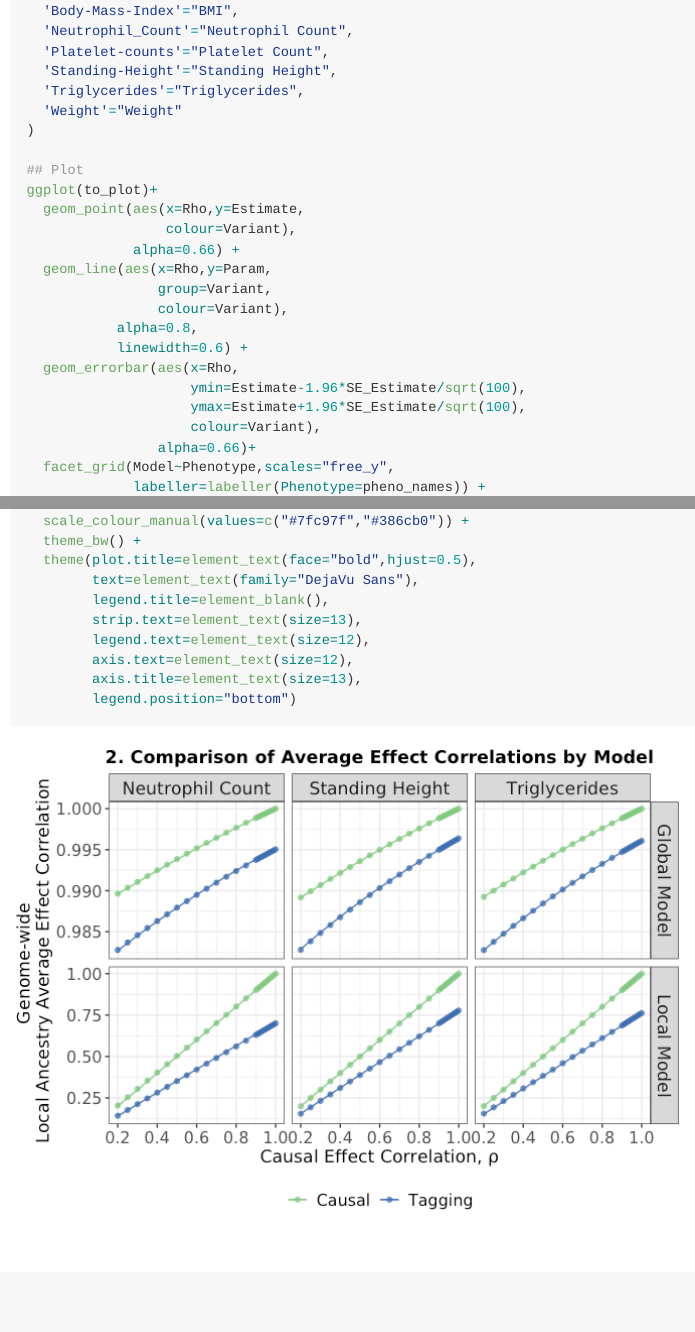
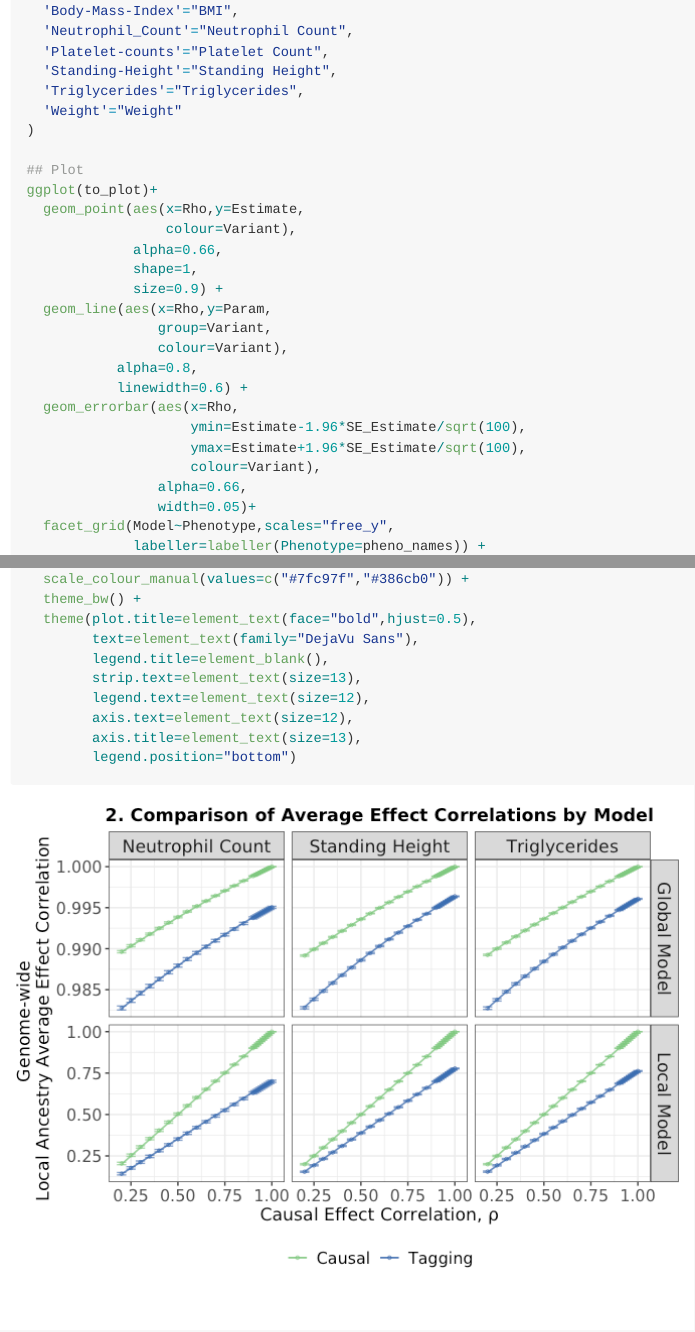
Before and after one commit to mathilab/GxA_Interaction, an R Markdown document (manuscript/gen_figs.Rmd): the page in a window 1100 px wide, from 2350 px down, and a second part further down, joined at a grey line. The pictures show the output file manuscript/gen_figs.md that the author committed with the source, drawn offline in the style of GitHub.

Commit message:
Fix confidence intervals in Fig2

```diff
--- a/manuscript/gen_figs.Rmd
+++ b/manuscript/gen_figs.Rmd
@@ -117,7 +117,9 @@ pheno_names <- c(
 ggplot(to_plot)+
   geom_point(aes(x=Rho,y=Estimate,
                  colour=Variant),
-             alpha=0.66) +
+             alpha=0.66,
+             shape=1,
+             size=0.9) +
   geom_line(aes(x=Rho,y=Param,
                 group=Variant,
                 colour=Variant),
@@ -127,7 +129,8 @@ ggplot(to_plot)+
                     ymin=Estimate-1.96*SE_Estimate/sqrt(100),
                     ymax=Estimate+1.96*SE_Estimate/sqrt(100),
                     colour=Variant),
-                alpha=0.66)+
+                alpha=0.66,
+                width=0.05)+
   facet_grid(Model~Phenotype,scales="free_y",
              labeller=labeller(Phenotype=pheno_names)) +
   ylab("Genome-wide\n Local Ancestry Average Effect Correlation") +
```
Also changed, not shown: manuscript/gen_figs.md, manuscript/gen_figs_files/figure-gfm/fig2-1.png, manuscript/gen_figs_files/figure-gfm/fig2a-1.png (deleted), manuscript/gen_figs_files/figure-gfm/fig2b-1.png (deleted), manuscript/gen_figs_files/figure-gfm/fig2c-1.png (deleted), 6 other files.
